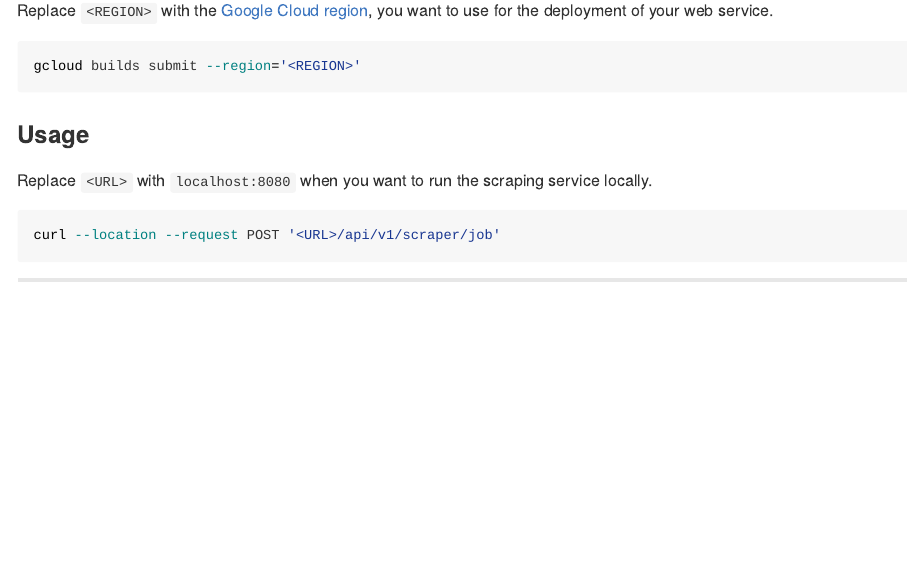
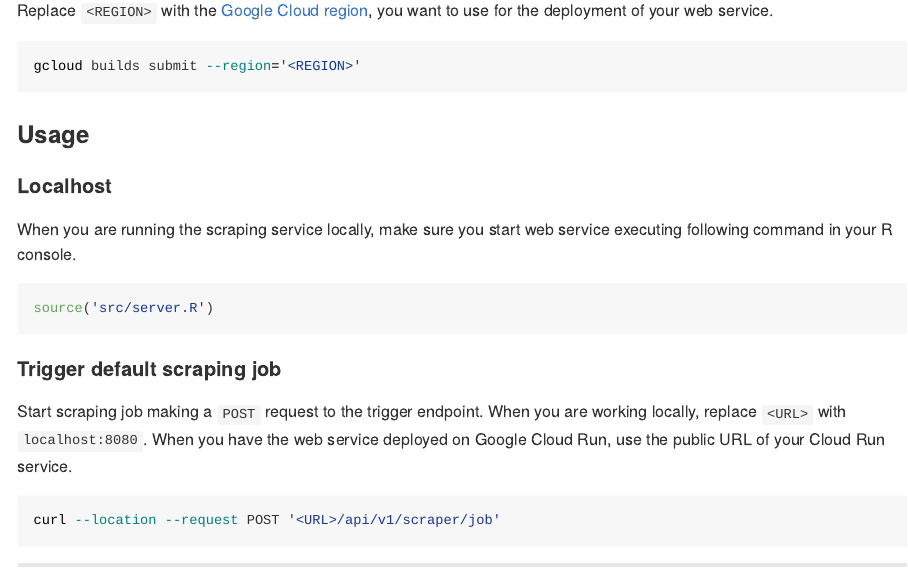
Before and after one commit to data-for-good-concepts/serverless-scraping-service, an R Markdown document (README.Rmd): the page in a window 1100 px wide, from 1170 px down. The pictures show the output file README.md that the author committed with the source, drawn offline in the style of GitHub; badge pictures from the web are left out.

Commit message:
Update README

````diff
--- a/README.Rmd
+++ b/README.Rmd
@@ -80,8 +80,21 @@ gcloud builds submit --region='<REGION>'
 
 ### Usage
 
-Replace `<URL>` with `localhost:8080` when you want to run the scraping service
-locally.
+#### Localhost
+
+When you are running the scraping service locally, make sure you start web
+service executing following command in your R console.
+
+```{r, eval=FALSE}
+source('src/server.R')
+```
+
+#### Trigger default scraping job
+
+Start scraping job making a `POST` request to the trigger endpoint. When you are
+working locally, replace `<URL>` with `localhost:8080`. When you have the web
+service deployed on Google Cloud Run, use the public URL of your Cloud Run
+service.
 
 ```{bash, eval=FALSE}
 curl --location --request POST '<URL>/api/v1/scraper/job'
````
Also changed, not shown: README.md.
